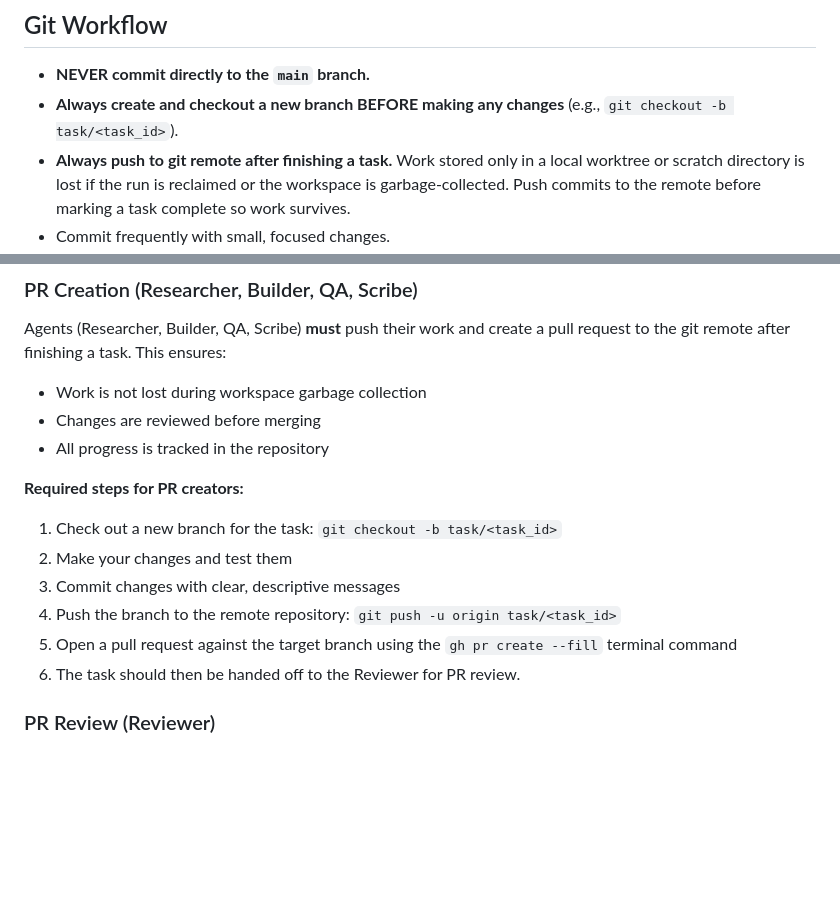
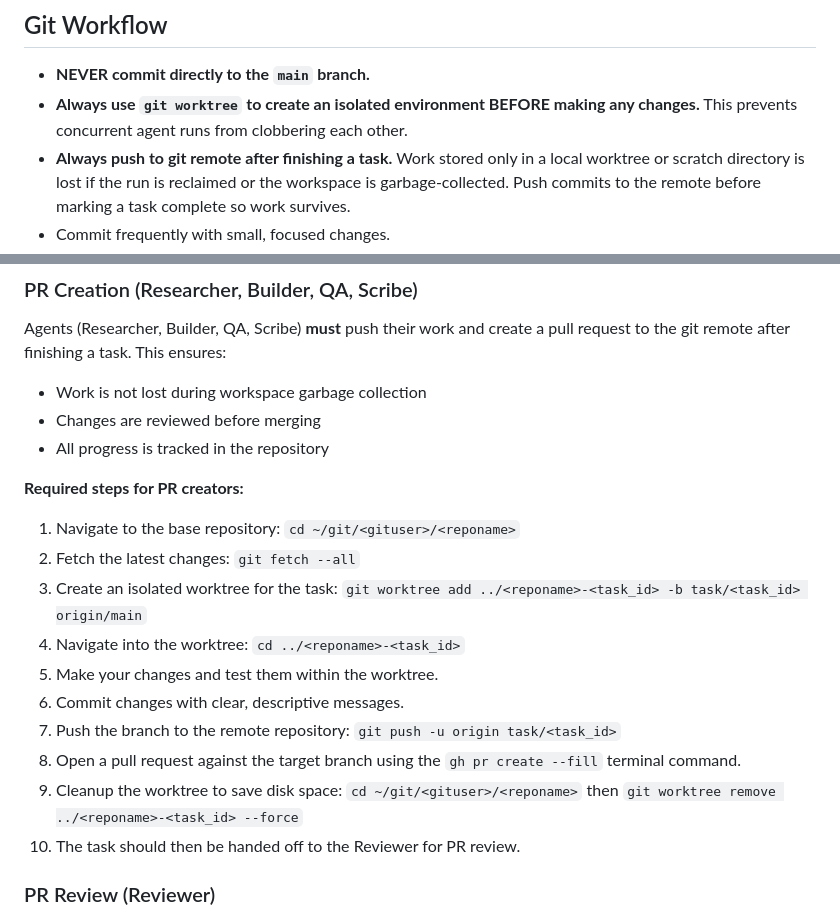
Before and after one commit to hotcode-dev/zerofactory, a Markdown page: profiles/common/SOUL.md, 2 parts joined by grey strips. Rendered like a GitHub page; blank space fills up the shorter version.

Commit message:
feat(orchestration): move agents to git worktree for isolated concurrent execution

```diff
--- a/profiles/common/SOUL.md
+++ b/profiles/common/SOUL.md
@@ -85,7 +85,7 @@ Examples:
 ## Git Workflow
 
 - **NEVER commit directly to the `main` branch.**
-- **Always create and checkout a new branch BEFORE making any changes** (e.g., `git checkout -b task/<task_id>`).
+- **Always use `git worktree` to create an isolated environment BEFORE making any changes.** This prevents concurrent agent runs from clobbering each other.
 - **Always push to git remote after finishing a task.** Work stored only in a local worktree or scratch directory is lost if the run is reclaimed or the workspace is garbage-collected. Push commits to the remote before marking a task complete so work survives.
 - Commit frequently with small, focused changes.
 - Push a descriptive branch per task for traceability.
@@ -97,12 +97,16 @@ Agents (Researcher, Builder, QA, Scribe) **must** push their work and create a p
 - All progress is tracked in the repository
 
 **Required steps for PR creators:**
-1. Check out a new branch for the task: `git checkout -b task/<task_id>`
-2. Make your changes and test them
-3. Commit changes with clear, descriptive messages
-4. Push the branch to the remote repository: `git push -u origin task/<task_id>`
-5. Open a pull request against the target branch using the `gh pr create --fill` terminal command
-6. The task should then be handed off to the Reviewer for PR review.
+1. Navigate to the base repository: `cd ~/git/<gituser>/<reponame>`
+2. Fetch the latest changes: `git fetch --all`
+3. Create an isolated worktree for the task: `git worktree add ../<reponame>-<task_id> -b task/<task_id> origin/main`
+4. Navigate into the worktree: `cd ../<reponame>-<task_id>`
+5. Make your changes and test them within the worktree.
+6. Commit changes with clear, descriptive messages.
+7. Push the branch to the remote repository: `git push -u origin task/<task_id>`
+8. Open a pull request against the target branch using the `gh pr create --fill` terminal command.
+9. Cleanup the worktree to save disk space: `cd ~/git/<gituser>/<reponame>` then `git worktree remove ../<reponame>-<task_id> --force`
+10. The task should then be handed off to the Reviewer for PR review.
 
 ### PR Review (Reviewer)
 The Reviewer will **only** review the PR created by other agents before Human review. The Reviewer must **never** open a PR itself.
```
